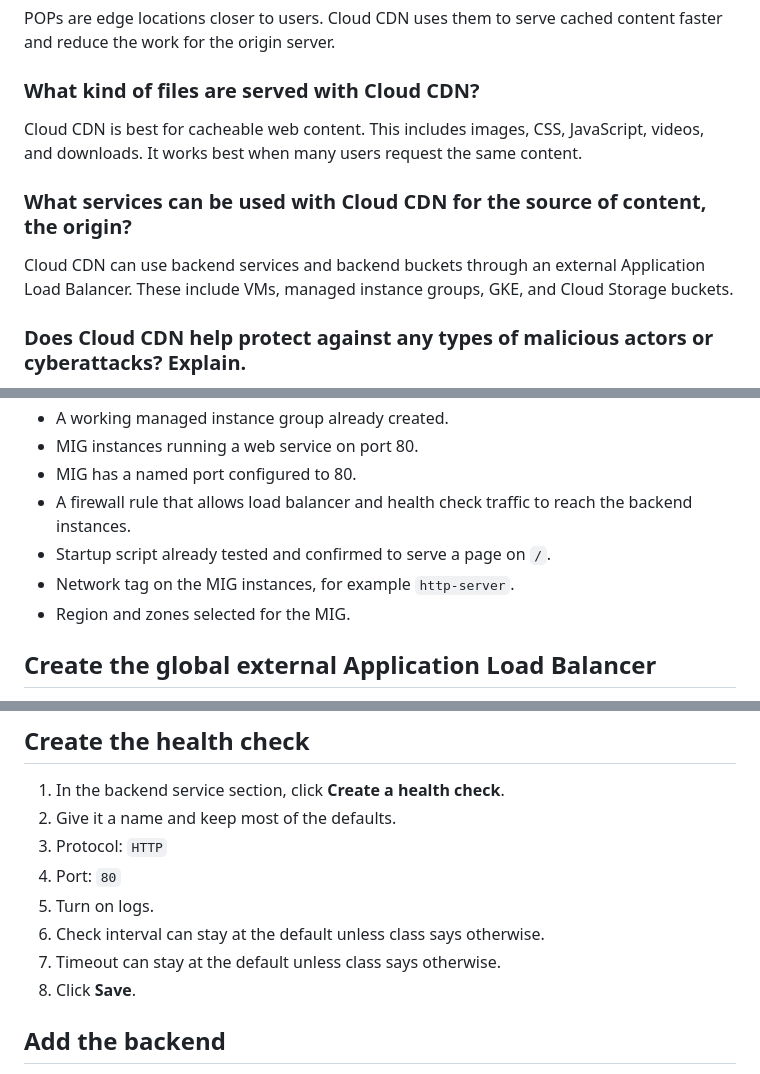
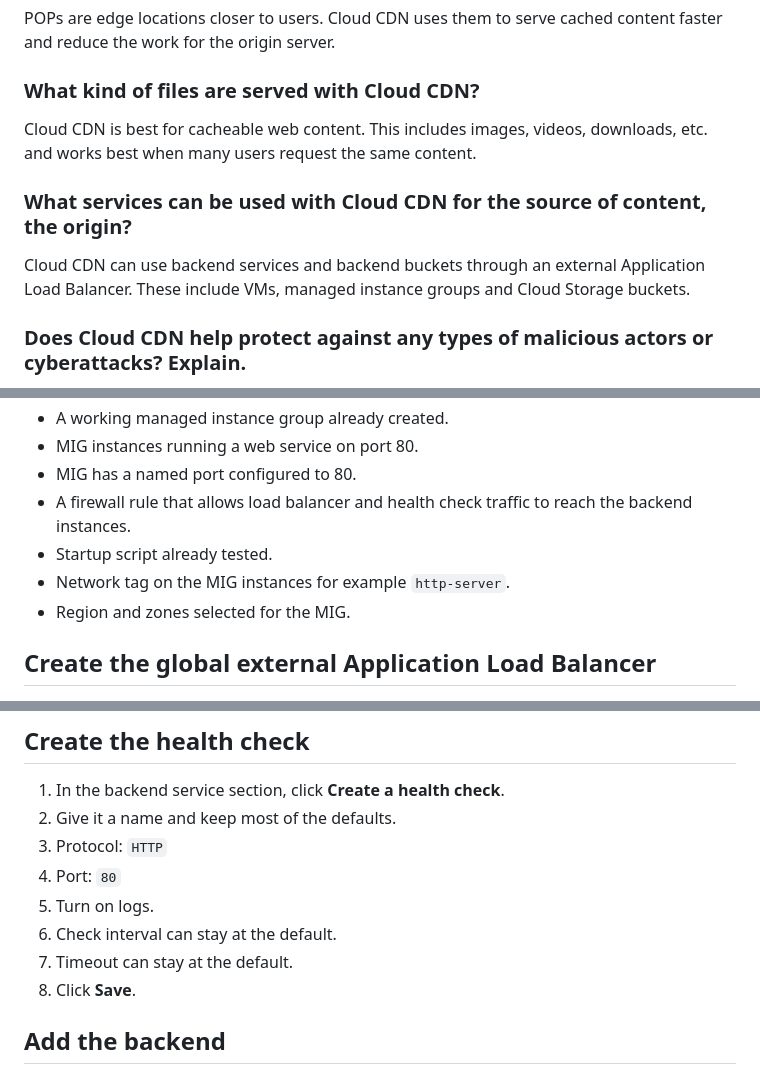
Before and after one commit to Akqadafi/SEIR-1-HW, a Markdown page: week9/README.md, 3 parts joined by grey strips. GitHub-like rendering.

Commit message:
Modify week9 Read.me

```diff
--- a/week9/README.md
+++ b/week9/README.md
@@ -62,11 +62,11 @@ POPs are edge locations closer to users. Cloud CDN uses them to serve cached con
 
 ### What kind of files are served with Cloud CDN?
 
-Cloud CDN is best for cacheable web content. This includes images, CSS, JavaScript, videos, and downloads. It works best when many users request the same content.
+Cloud CDN is best for cacheable web content. This includes images, videos, downloads, etc. and works best when many users request the same content.
 
 ### What services can be used with Cloud CDN for the source of content, the origin?
 
-Cloud CDN can use backend services and backend buckets through an external Application Load Balancer. These include VMs, managed instance groups, GKE, and Cloud Storage buckets.
+Cloud CDN can use backend services and backend buckets through an external Application Load Balancer. These include VMs, managed instance groups and Cloud Storage buckets.
 
 ### Does Cloud CDN help protect against any types of malicious actors or cyberattacks? Explain.
 
@@ -99,8 +99,8 @@ In order to accomplish this goal you will need the following:
 - MIG instances running a web service on port 80.
 - MIG has a named port configured to 80.
 - A firewall rule that allows load balancer and health check traffic to reach the backend instances.
-- Startup script already tested and confirmed to serve a page on `/`.
-- Network tag on the MIG instances, for example `http-server`.
+- Startup script already tested.
+- Network tag on the MIG instances for example `http-server`.
 - Region and zones selected for the MIG.
 
 ## Create the global external Application Load Balancer
@@ -143,8 +143,8 @@ In order to accomplish this goal you will need the following:
 3. Protocol: `HTTP`
 4. Port: `80`
 5. Turn on logs.
-6. Check interval can stay at the default unless class says otherwise.
-7. Timeout can stay at the default unless class says otherwise.
+6. Check interval can stay at the default.
+7. Timeout can stay at the default.
 8. Click **Save**.
 
 ## Add the backend
```
